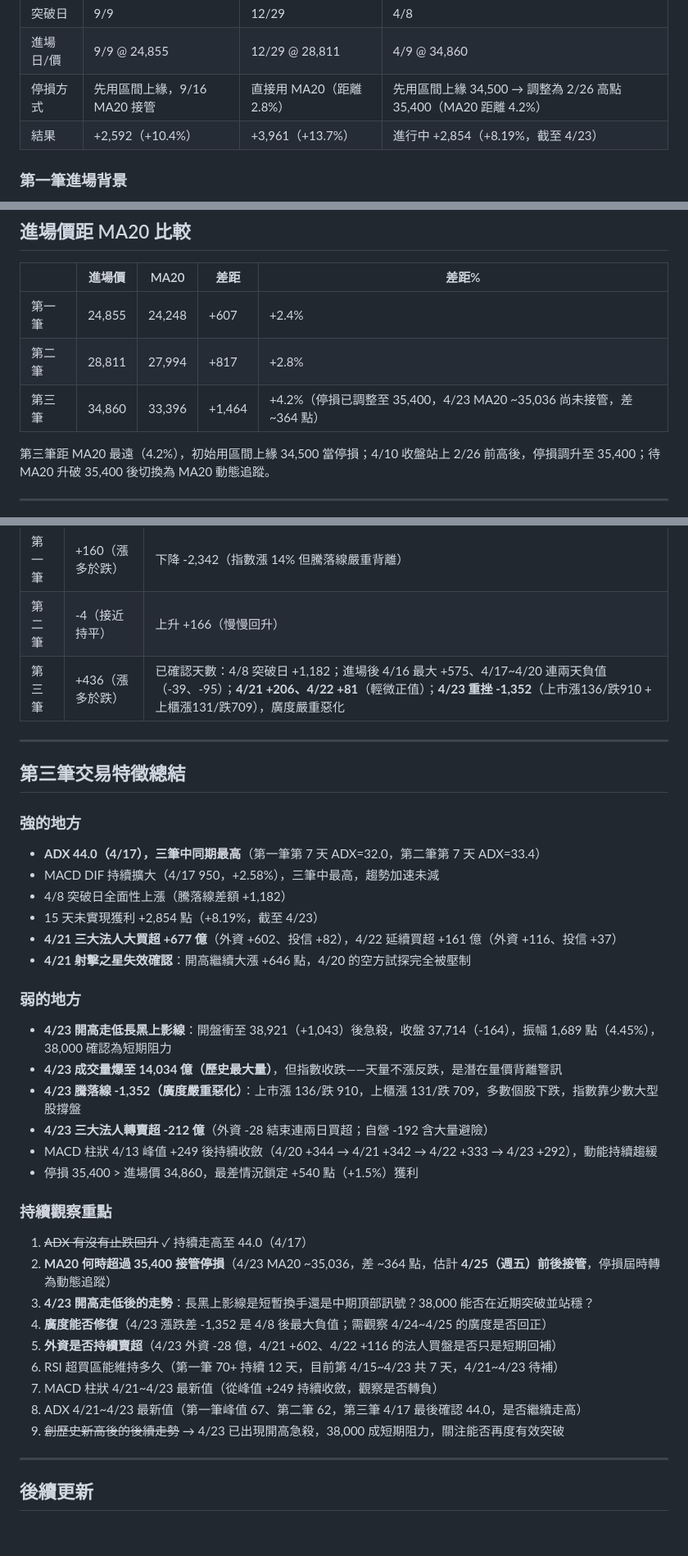
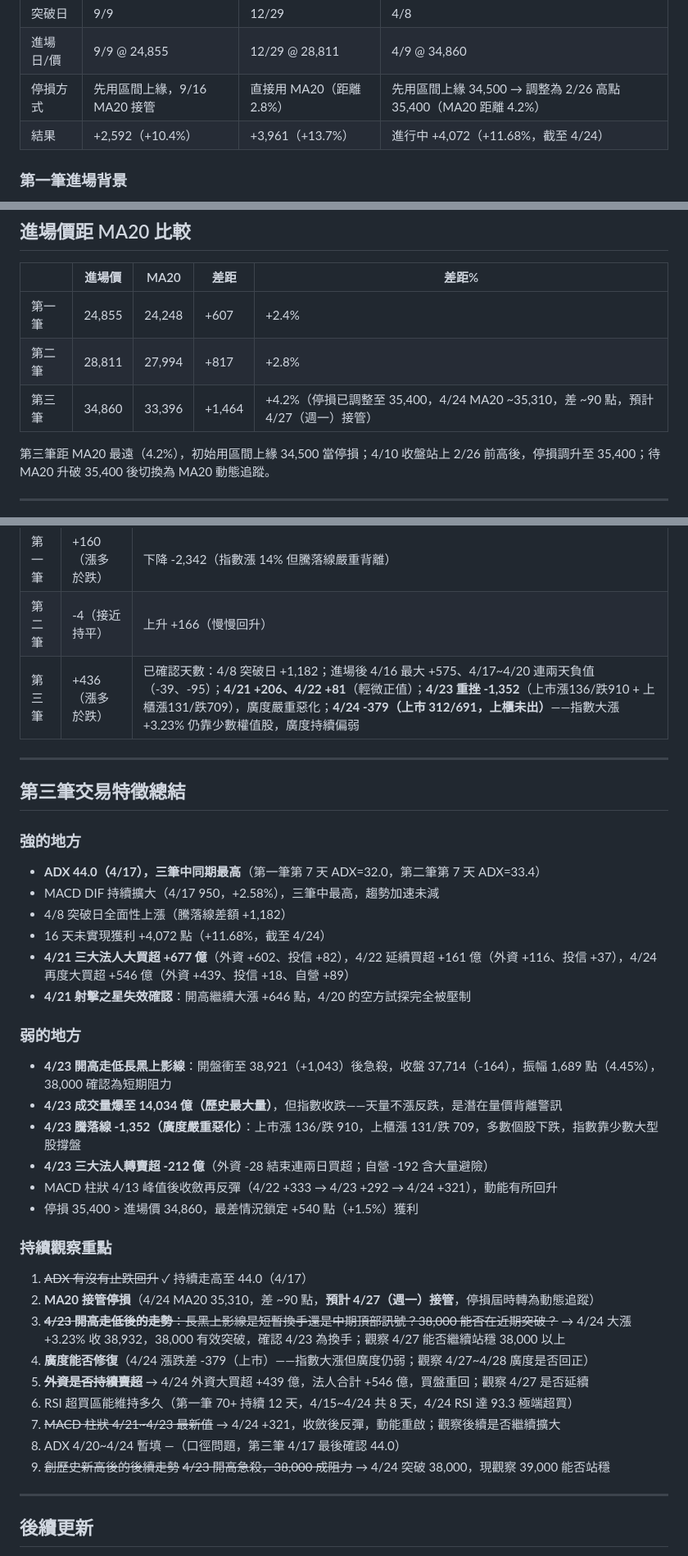
Before and after one commit to Su-Jhen/invest-pages, a Markdown page: articles/20260417-three-trades-system.md, 3 parts joined by grey strips. Shown at 82% size. Rendered like a GitHub page; blank space fills up the shorter version.

```diff
--- a/articles/20260417-three-trades-system.md
+++ b/articles/20260417-three-trades-system.md
@@ -33,7 +33,7 @@
 | 突破日 | 9/9 | 12/29 | 4/8 |
 | 進場日/價 | 9/9 @ 24,855 | 12/29 @ 28,811 | 4/9 @ 34,860 |
 | 停損方式 | 先用區間上緣，9/16 MA20 接管 | 直接用 MA20（距離 2.8%） | 先用區間上緣 34,500 → 調整為 2/26 高點 35,400（MA20 距離 4.2%） |
-| 結果 | +2,592（+10.4%） | +3,961（+13.7%） | 進行中 +2,854（+8.19%，截至 4/23） |
+| 結果 | +2,592（+10.4%） | +3,961（+13.7%） | 進行中 +4,072（+11.68%，截至 4/24） |
 
 ### 第一筆進場背景
 
@@ -60,7 +60,7 @@
 |---|---|---|---|---|
 | 第一筆 | 24,855 | 24,248 | +607 | +2.4% |
 | 第二筆 | 28,811 | 27,994 | +817 | +2.8% |
-| 第三筆 | 34,860 | 33,396 | +1,464 | +4.2%（停損已調整至 35,400，4/23 MA20 ~35,036 尚未接管，差 ~364 點） |
+| 第三筆 | 34,860 | 33,396 | +1,464 | +4.2%（停損已調整至 35,400，4/24 MA20 ~35,310，差 ~90 點，預計 4/27（週一）接管） |
 
 第三筆距 MA20 最遠（4.2%），初始用區間上緣 34,500 當停損；4/10 收盤站上 2/26 前高後，停損調升至 35,400；待 MA20 升破 35,400 後切換為 MA20 動態追蹤。
 
@@ -236,7 +242,7 @@
 |---|---|---|
 | 第一筆 | +160（漲多於跌） | 下降 -2,342（指數漲 14% 但騰落線嚴重背離） |
 | 第二筆 | -4（接近持平） | 上升 +166（慢慢回升） |
-| 第三筆 | +436（漲多於跌） | 已確認天數：4/8 突破日 +1,182；進場後 4/16 最大 +575、4/17~4/20 連兩天負值（-39、-95）；**4/21 +206、4/22 +81**（輕微正值）；**4/23 重挫 -1,352**（上市漲136/跌910 + 上櫃漲131/跌709），廣度嚴重惡化 |
+| 第三筆 | +436（漲多於跌） | 已確認天數：4/8 突破日 +1,182；進場後 4/16 最大 +575、4/17~4/20 連兩天負值（-39、-95）；**4/21 +206、4/22 +81**（輕微正值）；**4/23 重挫 -1,352**（上市漲136/跌910 + 上櫃漲131/跌709），廣度嚴重惡化；**4/24 -379（上市 312/691，上櫃未出）**——指數大漲 +3.23% 仍靠少數權值股，廣度持續偏弱 |
 
 ---
 
@@ -246,8 +252,8 @@
 - **ADX 44.0（4/17），三筆中同期最高**（第一筆第 7 天 ADX=32.0，第二筆第 7 天 ADX=33.4）
 - MACD DIF 持續擴大（4/17 950，+2.58%），三筆中最高，趨勢加速未減
 - 4/8 突破日全面性上漲（騰落線差額 +1,182）
-- 15 天未實現獲利 +2,854 點（+8.19%，截至 4/23）
-- **4/21 三大法人大買超 +677 億**（外資 +602、投信 +82），4/22 延續買超 +161 億（外資 +116、投信 +37）
+- 16 天未實現獲利 +4,072 點（+11.68%，截至 4/24）
+- **4/21 三大法人大買超 +677 億**（外資 +602、投信 +82），4/22 延續買超 +161 億（外資 +116、投信 +37），4/24 再度大買超 +546 億（外資 +439、投信 +18、自營 +89）
 - **4/21 射擊之星失效確認**：開高繼續大漲 +646 點，4/20 的空方試探完全被壓制
 
 ### 弱的地方
@@ -255,19 +261,19 @@
 - **4/23 成交量爆至 14,034 億（歷史最大量）**，但指數收跌——天量不漲反跌，是潛在量價背離警訊
 - **4/23 騰落線 -1,352（廣度嚴重惡化）**：上市漲 136/跌 910，上櫃漲 131/跌 709，多數個股下跌，指數靠少數大型股撐盤
 - **4/23 三大法人轉賣超 -212 億**（外資 -28 結束連兩日買超；自營 -192 含大量避險）
-- MACD 柱狀 4/13 峰值 +249 後持續收斂（4/20 +344 → 4/21 +342 → 4/22 +333 → 4/23 +292），動能持續趨緩
+- MACD 柱狀 4/13 峰值後收斂再反彈（4/22 +333 → 4/23 +292 → 4/24 +321），動能有所回升
 - 停損 35,400 > 進場價 34,860，最差情況鎖定 +540 點（+1.5%）獲利
 
 ### 持續觀察重點
 1. ~~ADX 有沒有止跌回升~~ ✓ 持續走高至 44.0（4/17）
-2. **MA20 何時超過 35,400 接管停損**（4/23 MA20 ~35,036，差 ~364 點，估計 **4/25（週五）前後接管**，停損屆時轉為動態追蹤）
-3. **4/23 開高走低後的走勢**：長黑上影線是短暫換手還是中期頂部訊號？38,000 能否在近期突破並站穩？
-4. **廣度能否修復**（4/23 漲跌差 -1,352 是 4/8 後最大負值；需觀察 4/24~4/25 的廣度是否回正）
-5. **外資是否持續賣超**（4/23 外資 -28 億，4/21 +602、4/22 +116 的法人買盤是否只是短期回補）
-6. RSI 超買區能維持多久（第一筆 70+ 持續 12 天，目前第 4/15~4/23 共 7 天，4/21~4/23 待補）
-7. MACD 柱狀 4/21~4/23 最新值（從峰值 +249 持續收斂，觀察是否轉負）
-8. ADX 4/21~4/23 最新值（第一筆峰值 67、第二筆 62，第三筆 4/17 最後確認 44.0，是否繼續走高）
-9. ~~創歷史新高後的後續走勢~~ → 4/23 已出現開高急殺，38,000 成短期阻力，關注能否再度有效突破
+2. **MA20 接管停損**（4/24 MA20 35,310，差 ~90 點，**預計 4/27（週一）接管**，停損屆時轉為動態追蹤）
+3. ~~**4/23 開高走低後的走勢**：長黑上影線是短暫換手還是中期頂部訊號？38,000 能否在近期突破？~~ → 4/24 大漲 +3.23% 收 38,932，38,000 有效突破，確認 4/23 為換手；觀察 4/27 能否繼續站穩 38,000 以上
+4. **廣度能否修復**（4/24 漲跌差 -379（上市）——指數大漲但廣度仍弱；觀察 4/27~4/28 廣度是否回正）
+5. ~~**外資是否持續賣超**~~ → 4/24 外資大買超 +439 億，法人合計 +546 億，買盤重回；觀察 4/27 是否延續
+6. RSI 超買區能維持多久（第一筆 70+ 持續 12 天，4/15~4/24 共 8 天，4/24 RSI 達 93.3 極端超買）
+7. ~~MACD 柱狀 4/21~4/23 最新值~~ → 4/24 +321，收斂後反彈，動能重啟；觀察後續是否繼續擴大
+8. ADX 4/20~4/24 暫填 —（口徑問題，第三筆 4/17 最後確認 44.0）
+9. ~~創歷史新高後的後續走勢~~ ~~4/23 開高急殺，38,000 成阻力~~ → 4/24 突破 38,000，現觀察 39,000 能否站穩
 
 ---
 
```
Also changed, not shown: other parts of articles/20260417-three-trades-system.md (+24 -18 lines).
